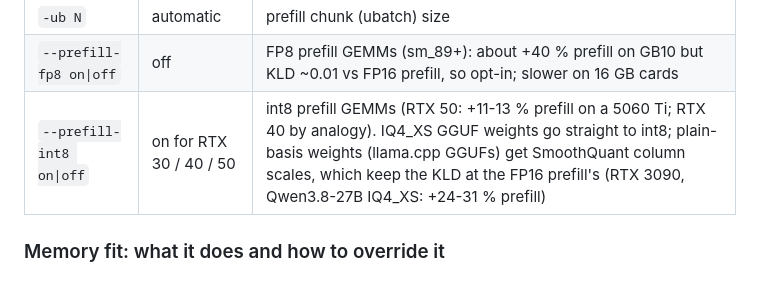
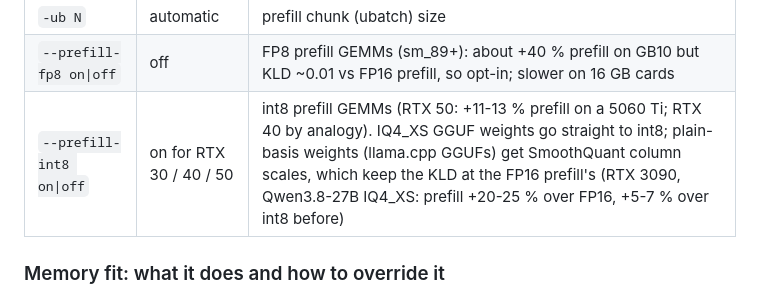
Before and after one commit to turbo-tan/tqllm, a Markdown page: docs/reference/options.md, the part around the change. Drawn GitHub-style.

```diff
--- a/docs/reference/options.md
+++ b/docs/reference/options.md
@@ -131,7 +131,7 @@ same file's plain decoding. Files without indexers ignore the option.
 | `--graph-keep-mb MiB` | 384 (0 under WSL) | a graph miss also evicts while less than this is free on the device; lower it when the card is full by design (e.g. a drafter plus a long KV pool) so the cache keeps its graphs instead of re-capturing every step |
 | `-ub N` | automatic | prefill chunk (ubatch) size |
 | `--prefill-fp8 on\|off` | off | FP8 prefill GEMMs (sm_89+): about +40 % prefill on GB10 but KLD ~0.01 vs FP16 prefill, so opt-in; slower on 16 GB cards |
-| `--prefill-int8 on\|off` | on for RTX 30 / 40 / 50 | int8 prefill GEMMs (RTX 50: +11-13 % prefill on a 5060 Ti; RTX 40 by analogy). IQ4_XS GGUF weights go straight to int8; plain-basis weights (llama.cpp GGUFs) get SmoothQuant column scales, which keep the KLD at the FP16 prefill's (RTX 3090, Qwen3.8-27B IQ4_XS: +24-31 % prefill) |
+| `--prefill-int8 on\|off` | on for RTX 30 / 40 / 50 | int8 prefill GEMMs (RTX 50: +11-13 % prefill on a 5060 Ti; RTX 40 by analogy). IQ4_XS GGUF weights go straight to int8; plain-basis weights (llama.cpp GGUFs) get SmoothQuant column scales, which keep the KLD at the FP16 prefill's (RTX 3090, Qwen3.8-27B IQ4_XS: prefill +20-25 % over FP16, +5-7 % over int8 before) |
 
 ### Memory fit: what it does and how to override it
 
```
Also changed, not shown: CHANGELOG.md (+3 -2 lines).
